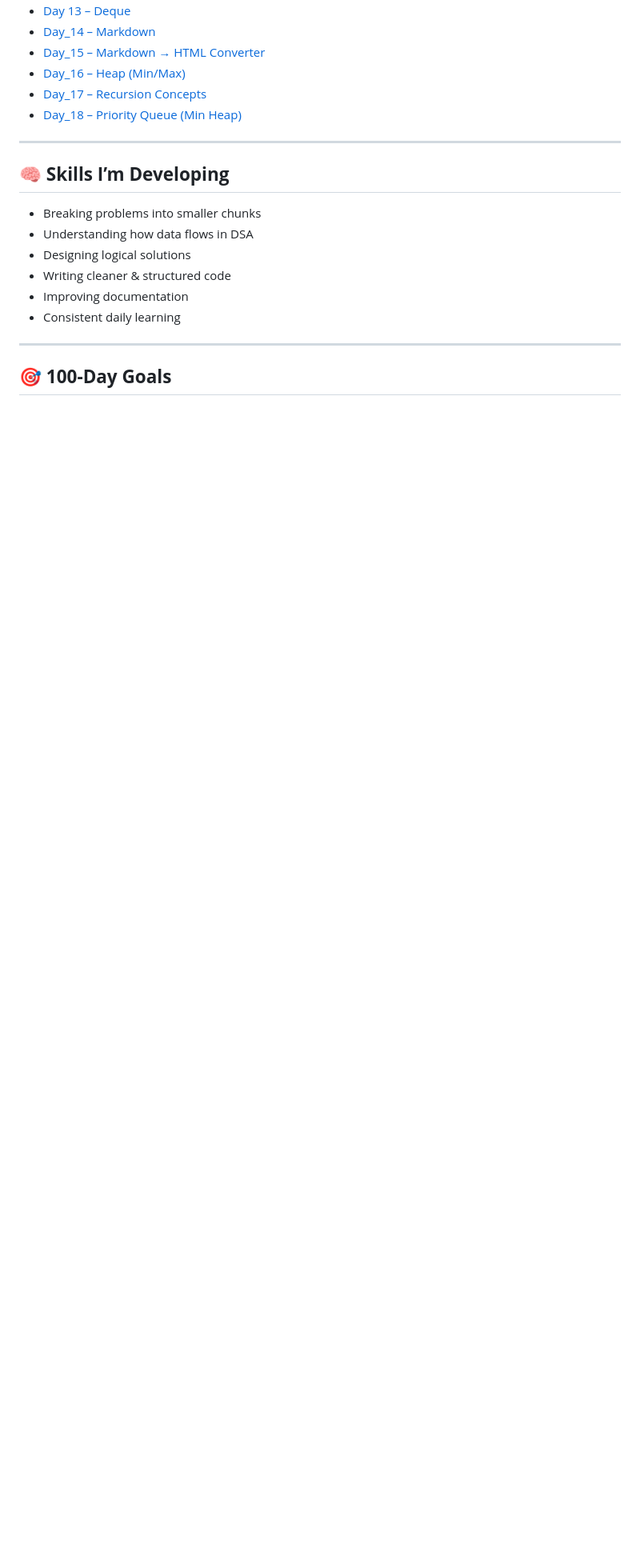
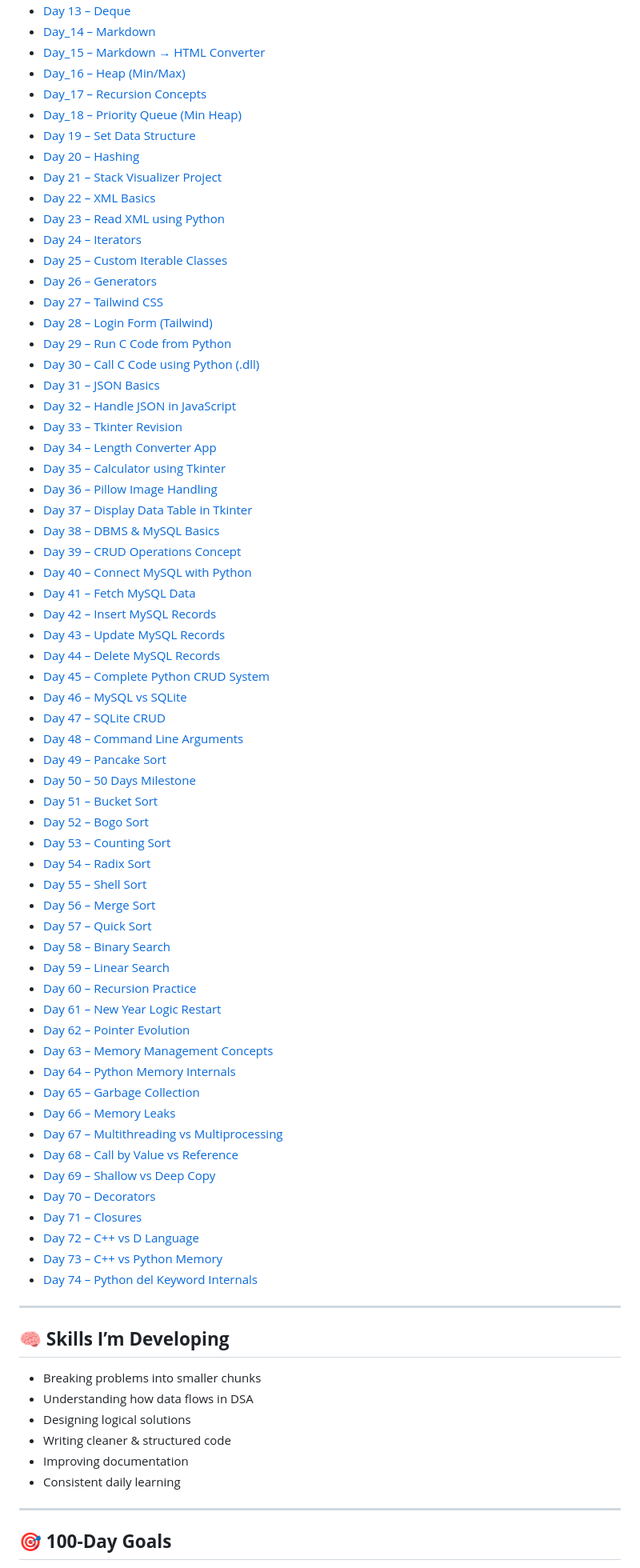
Before and after one commit to VipulPaswan/VipulPaswan-100-Days-Logic-Challenge, a Markdown page: README.md, the part around the change. Shown at 80% size. Rendered like a GitHub page; blank space fills up the shorter version.

```diff
--- a/README.md
+++ b/README.md
@@ -71,6 +71,62 @@ This challenge helps me grow every day as a **better developer**.
 - [Day_16 – Heap (Min/Max)](Day_16/)
 - [Day_17 – Recursion Concepts](Day_17/)
 - [Day_18 – Priority Queue (Min Heap)](Day_18/)
+- [Day 19 – Set Data Structure](Day_19/)
+- [Day 20 – Hashing](Day_20/)
+- [Day 21 – Stack Visualizer Project](Day_21/)
+- [Day 22 – XML Basics](Day_22/)
+- [Day 23 – Read XML using Python](Day_23/)
+- [Day 24 – Iterators](Day_24/)
+- [Day 25 – Custom Iterable Classes](Day_25/)
+- [Day 26 – Generators](Day_26/)
+- [Day 27 – Tailwind CSS](Day_27/)
+- [Day 28 – Login Form (Tailwind)](Day_28/)
+- [Day 29 – Run C Code from Python](Day_29/)
+- [Day 30 – Call C Code using Python (.dll)](Day_30/)
+- [Day 31 – JSON Basics](Day_31/)
+- [Day 32 – Handle JSON in JavaScript](Day_32/)
+- [Day 33 – Tkinter Revision](Day_33/)
+- [Day 34 – Length Converter App](Day_34/)
+- [Day 35 – Calculator using Tkinter](Day_35/)
+- [Day 36 – Pillow Image Handling](Day_36/)
+- [Day 37 – Display Data Table in Tkinter](Day_37/)
+- [Day 38 – DBMS & MySQL Basics](Day_38/)
+- [Day 39 – CRUD Operations Concept](Day_39/)
+- [Day 40 – Connect MySQL with Python](Day_40/)
+- [Day 41 – Fetch MySQL Data](Day_41/)
+- [Day 42 – Insert MySQL Records](Day_42/)
+- [Day 43 – Update MySQL Records](Day_43/)
+- [Day 44 – Delete MySQL Records](Day_44/)
+- [Day 45 – Complete Python CRUD System](Day_45/)
+- [Day 46 – MySQL vs SQLite](Day_46/)
+- [Day 47 – SQLite CRUD](Day_47/)
+- [Day 48 – Command Line Arguments](Day_48/)
+- [Day 49 – Pancake Sort](Day_49/)
+- [Day 50 – 50 Days Milestone](Day_50/)
+- [Day 51 – Bucket Sort](Day_51/)
+- [Day 52 – Bogo Sort](Day_52/)
+- [Day 53 – Counting Sort](Day_53/)
+- [Day 54 – Radix Sort](Day_54/)
+- [Day 55 – Shell Sort](Day_55/)
+- [Day 56 – Merge Sort](Day_56/)
+- [Day 57 – Quick Sort](Day_57/)
+- [Day 58 – Binary Search](Day_58/)
+- [Day 59 – Linear Search](Day_59/)
+- [Day 60 – Recursion Practice](Day_60/)
+- [Day 61 – New Year Logic Restart](Day_61/)
+- [Day 62 – Pointer Evolution](Day_62/)
+- [Day 63 – Memory Management Concepts](Day_63/)
+- [Day 64 – Python Memory Internals](Day_64/)
+- [Day 65 – Garbage Collection](Day_65/)
+- [Day 66 – Memory Leaks](Day_66/)
+- [Day 67 – Multithreading vs Multiprocessing](Day_67/)
+- [Day 68 – Call by Value vs Reference](Day_68/)
+- [Day 69 – Shallow vs Deep Copy](Day_69/)
+- [Day 70 – Decorators](Day_70/)
+- [Day 71 – Closures](Day_71/)
+- [Day 72 – C++ vs D Language](Day_72/)
+- [Day 73 – C++ vs Python Memory](Day_73/)
+- [Day 74 – Python del Keyword Internals](Day_74/)
 
 ---
 
```
